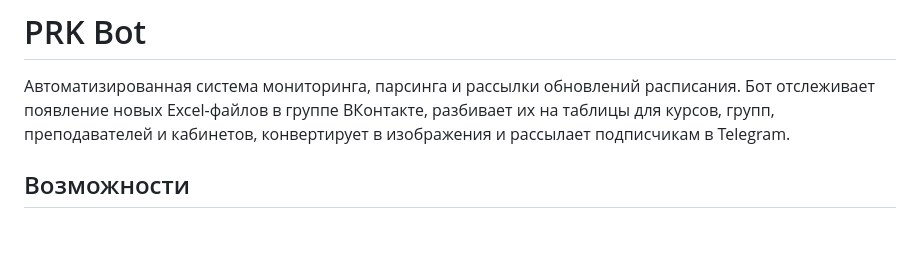
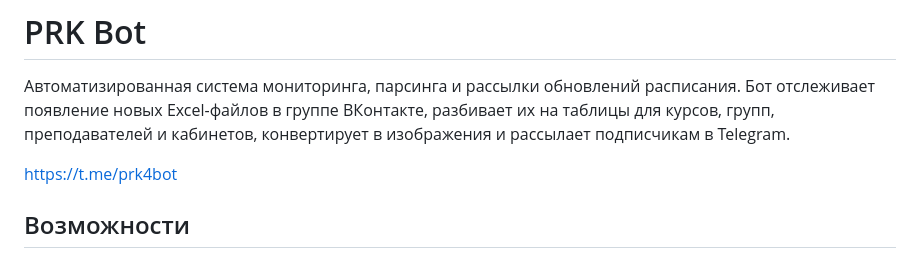
Before and after one commit to EdvardCode/prkbot, a Markdown page: README.md, the part around the change. Drawn GitHub-style; blank space fills up the shorter version.

```diff
--- a/README.md
+++ b/README.md
@@ -1,6 +1,8 @@
 # PRK Bot
 
 Автоматизированная система мониторинга, парсинга и рассылки обновлений расписания. Бот отслеживает появление новых Excel-файлов в группе ВКонтакте, разбивает их на таблицы для курсов, групп, преподавателей и кабинетов, конвертирует в изображения и рассылает подписчикам в Telegram.
+
+https://t.me/prk4bot
 
 ## Возможности
 
```
